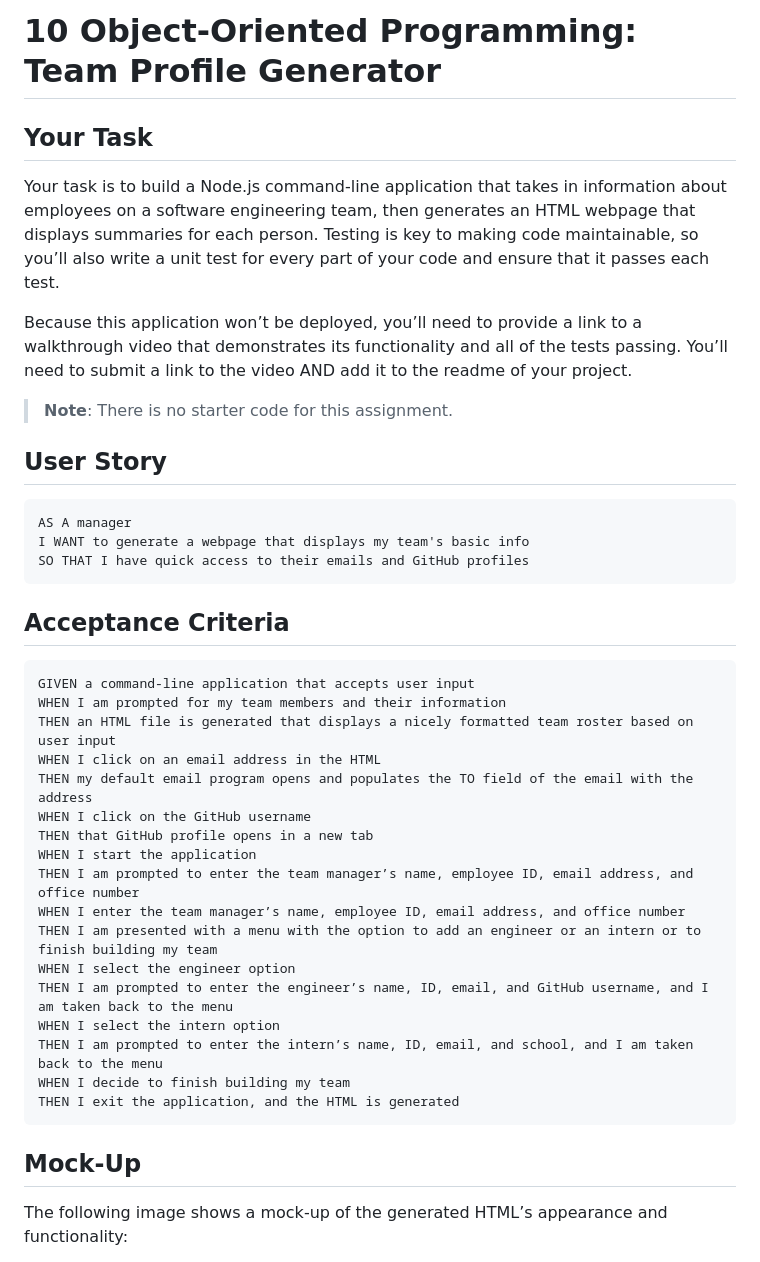
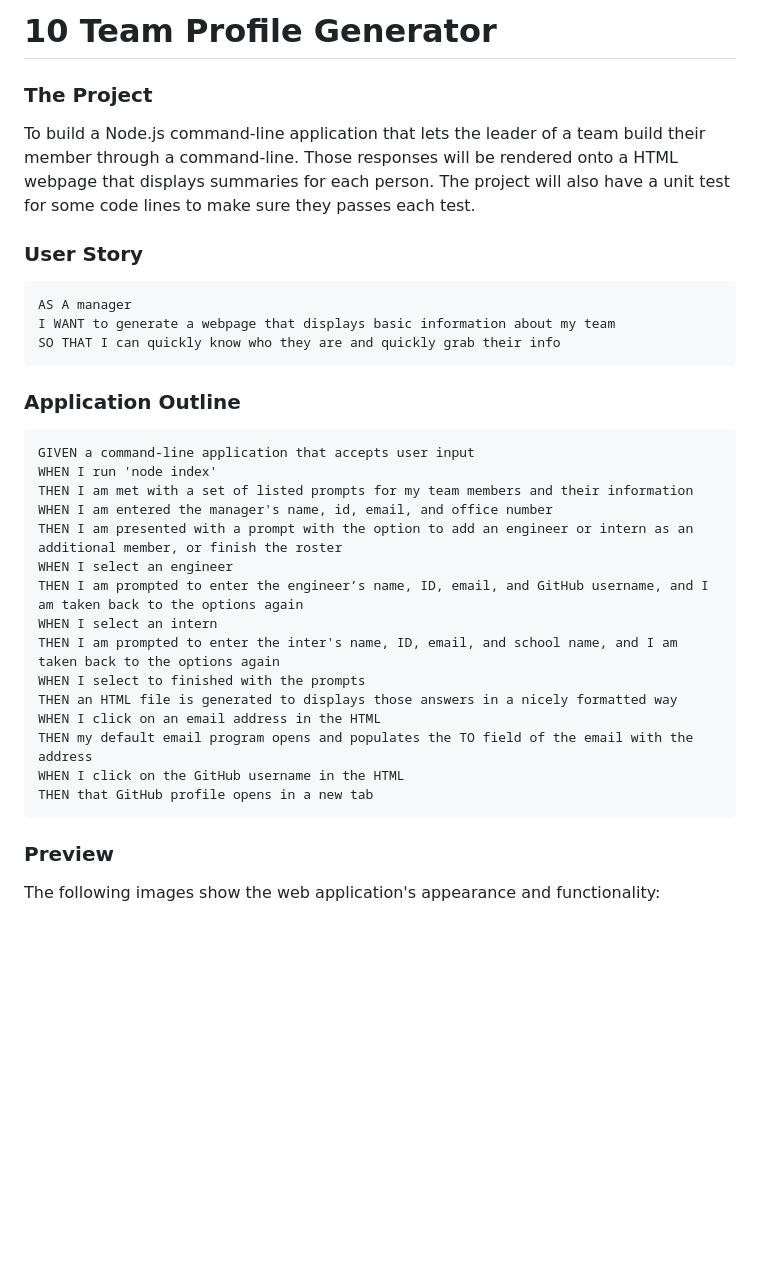
Before and after one commit to howl-lab/Team_Profile, a Markdown page: README.md, the part around the change printed below. Rendered like a GitHub page; blank space fills up the shorter version.

````diff
--- a/README.md
+++ b/README.md
@@ -1,44 +1,38 @@
-# 10 Object-Oriented Programming: Team Profile Generator
+# 10 Team Profile Generator
 
-## Your Task
+### The Project
 
-Your task is to build a Node.js command-line application that takes in information about employees on a software engineering team, then generates an HTML webpage that displays summaries for each person. Testing is key to making code maintainable, so you’ll also write a unit test for every part of your code and ensure that it passes each test.
+To build a Node.js command-line application that lets the leader of a team build their member through a command-line. Those responses will be rendered onto a HTML webpage that displays summaries for each person. The project will also have a unit test for some code lines to make sure they passes each test.
 
-Because this application won’t be deployed, you’ll need to provide a link to a walkthrough video that demonstrates its functionality and all of the tests passing. You’ll need to submit a link to the video AND add it to the readme of your project.
-
-> **Note**: There is no starter code for this assignment.
-
-## User Story
+### User Story
 
 ```md
 AS A manager
-I WANT to generate a webpage that displays my team's basic info
-SO THAT I have quick access to their emails and GitHub profiles
+I WANT to generate a webpage that displays basic information about my team
+SO THAT I can quickly know who they are and quickly grab their info
 ```
 
-## Acceptance Criteria
+### Application Outline
 
 ```md
 GIVEN a command-line application that accepts user input
-WHEN I am prompted for my team members and their information
-THEN an HTML file is generated that displays a nicely formatted team roster based on user input
+WHEN I run 'node index'
+THEN I am met with a set of listed prompts for my team members and their information
+WHEN I am entered the manager's name, id, email, and office number
+THEN I am presented with a prompt with the option to add an engineer or intern as an additional member, or finish the roster
+WHEN I select an engineer
+THEN I am prompted to enter the engineer’s name, ID, email, and GitHub username, and I am taken back to the options again
+WHEN I select an intern
+THEN I am prompted to enter the inter's name, ID, email, and school name, and I am taken back to the options again
+WHEN I select to finished with the prompts
+THEN an HTML file is generated to displays those answers in a nicely formatted way
 WHEN I click on an email address in the HTML
 THEN my default email program opens and populates the TO field of the email with the address
-WHEN I click on the GitHub username
+WHEN I click on the GitHub username in the HTML
 THEN that GitHub profile opens in a new tab
-WHEN I start the application
-THEN I am prompted to enter the team manager’s name, employee ID, email address, and office number
-WHEN I enter the team manager’s name, employee ID, email address, and office number
-THEN I am presented with a menu with the option to add an engineer or an intern or to finish building my team
-WHEN I select the engineer option
-THEN I am prompted to enter the engineer’s name, ID, email, and GitHub username, and I am taken back to the menu
-WHEN I select the intern option
-THEN I am prompted to enter the intern’s name, ID, email, and school, and I am taken back to the menu
-WHEN I decide to finish building my team
-THEN I exit the application, and the HTML is generated
 ```
 
-## Mock-Up
+### Preview
 
-The following image shows a mock-up of the generated HTML’s appearance and functionality:
+The following images show the web application's appearance and functionality:
 
````
Also changed, not shown: other parts of README.md (+7 -138 lines), assets/10-object-oriented-programming-homework-demo.png (deleted), assets/10-team-unit test.gif (added), 15 other files.
